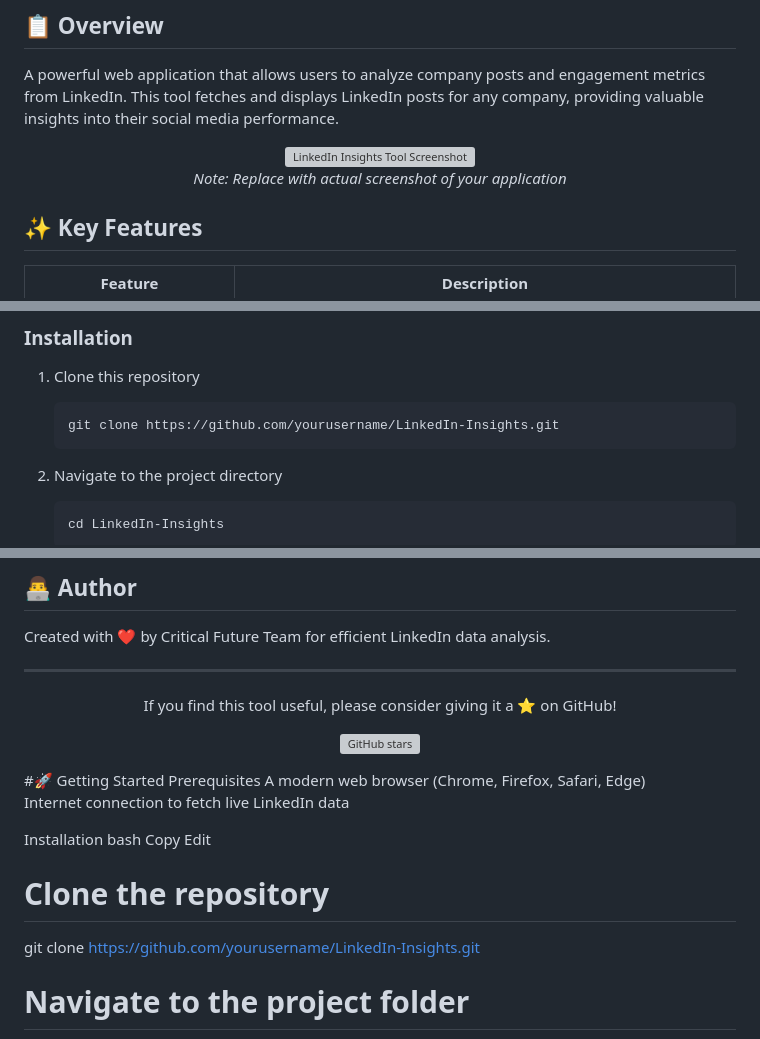
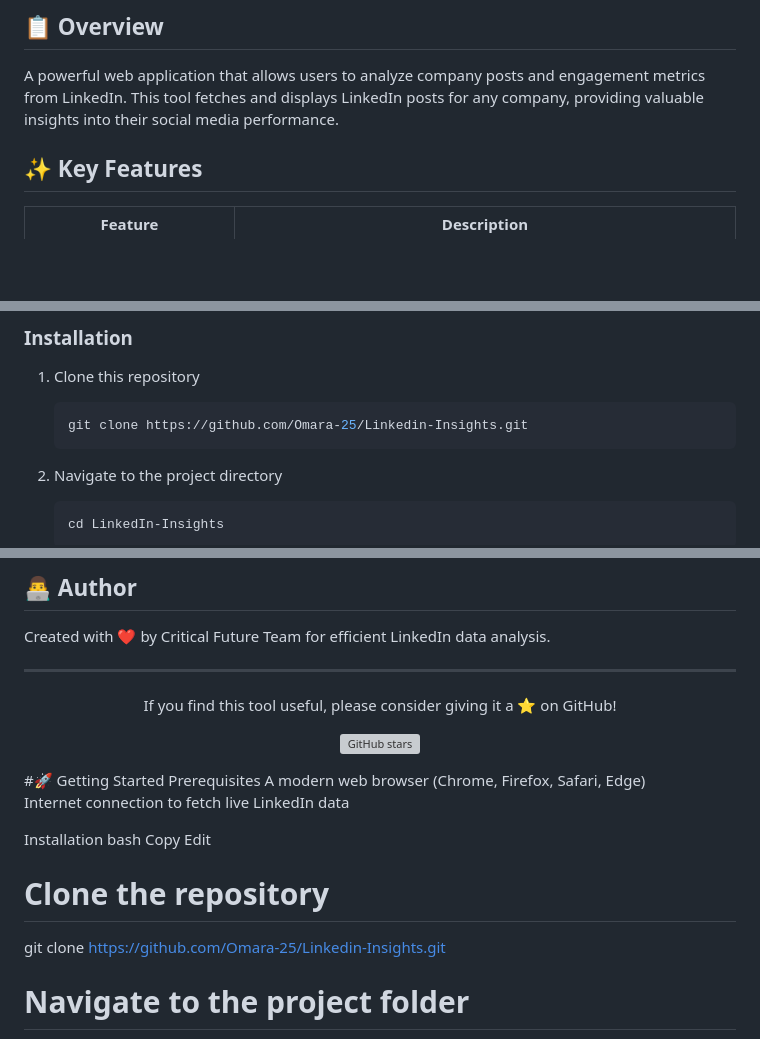
Before and after one commit to Omara-25/Linkedin-Insights, a Markdown page: README.md, 3 parts joined by grey strips. Drawn GitHub-style; blank space fills up the shorter version; grey boxes are pictures that could not be loaded.

````diff
--- a/README.md
+++ b/README.md
@@ -17,11 +17,6 @@
 ## 📋 Overview
 
 A powerful web application that allows users to analyze company posts and engagement metrics from LinkedIn. This tool fetches and displays LinkedIn posts for any company, providing valuable insights into their social media performance.
-
-<div align="center">
-  <img src="https://i.imgur.com/placeholder-screenshot.png" alt="LinkedIn Insights Tool Screenshot" width="80%"/>
-  <p><i>Note: Replace with actual screenshot of your application</i></p>
-</div>
 
 ## ✨ Key Features
 
@@ -59,7 +54,7 @@ LinkedIn-Insights/
 
 1. Clone this repository
    ```bash
-   git clone https://github.com/yourusername/LinkedIn-Insights.git
+   git clone https://github.com/Omara-25/Linkedin-Insights.git
    ```
 
 2. Navigate to the project directory
@@ -158,7 +153,7 @@ bash
 Copy
 Edit
 # Clone the repository
-git clone https://github.com/yourusername/LinkedIn-Insights.git
+git clone https://github.com/Omara-25/Linkedin-Insights.git
 
 # Navigate to the project folder
 cd LinkedIn-Insights
````
Also changed, not shown: other parts of README.md (+2 -2 lines).
